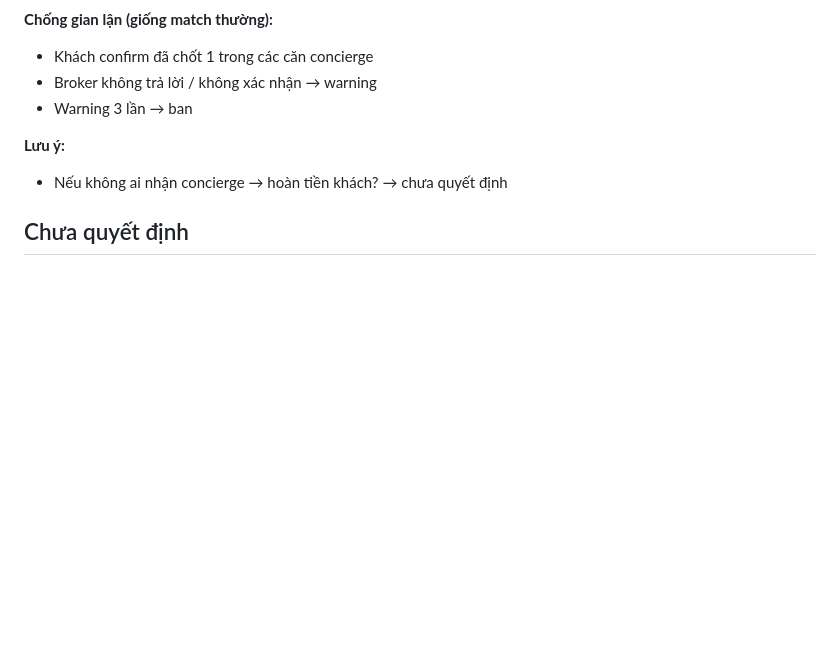
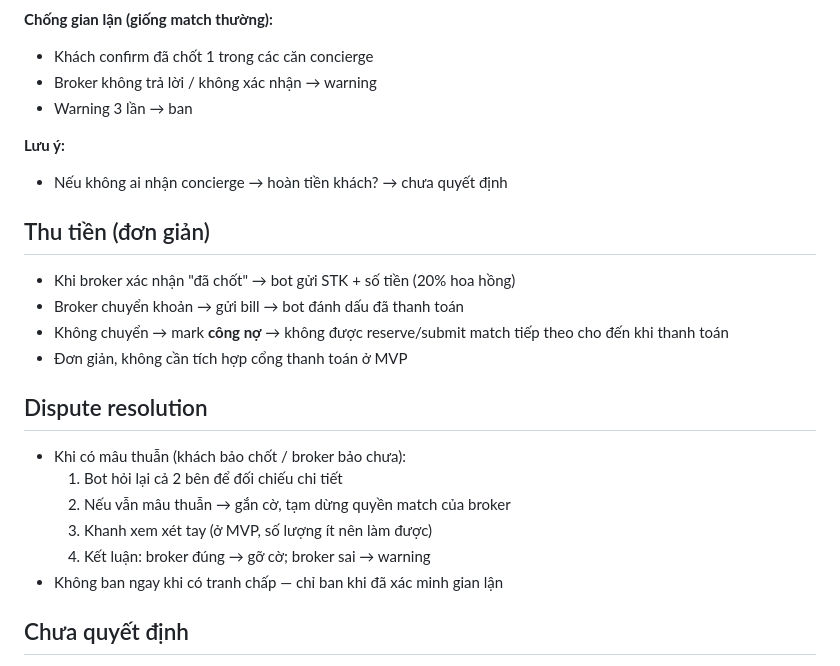
Before and after one commit to quockhanh290/TrueNestAssistant, a Markdown page: REAL_CLIENT_MATCH_SPEC.md, the part around the change. Rendered like a GitHub page; blank space fills up the shorter version.

Commit message:
Spec: manual payment + debt blocking + dispute resolution

```diff
--- a/REAL_CLIENT_MATCH_SPEC.md
+++ b/REAL_CLIENT_MATCH_SPEC.md
@@ -159,6 +159,20 @@ Bảng mới: `commission_disputes` hoặc dùng chung cơ chế.
 **Lưu ý:**
 - Nếu không ai nhận concierge → hoàn tiền khách? → chưa quyết định
 
+## Thu tiền (đơn giản)
+- Khi broker xác nhận "đã chốt" → bot gửi STK + số tiền (20% hoa hồng)
+- Broker chuyển khoản → gửi bill → bot đánh dấu đã thanh toán
+- Không chuyển → mark **công nợ** → không được reserve/submit match tiếp theo cho đến khi thanh toán
+- Đơn giản, không cần tích hợp cổng thanh toán ở MVP
+
+## Dispute resolution
+- Khi có mâu thuẫn (khách bảo chốt / broker bảo chưa):
+  1. Bot hỏi lại cả 2 bên để đối chiếu chi tiết
+  2. Nếu vẫn mâu thuẫn → gắn cờ, tạm dừng quyền match của broker
+  3. Khanh xem xét tay (ở MVP, số lượng ít nên làm được)
+  4. Kết luận: broker đúng → gỡ cờ; broker sai → warning
+- Không ban ngay khi có tranh chấp — chỉ ban khi đã xác minh gian lận
+
 ## Chưa quyết định
 - [ ] Bot nhận yêu cầu khách (build sau)
 - [ ] Concierge: không ai nhận thì hoàn tiền khách?
```
